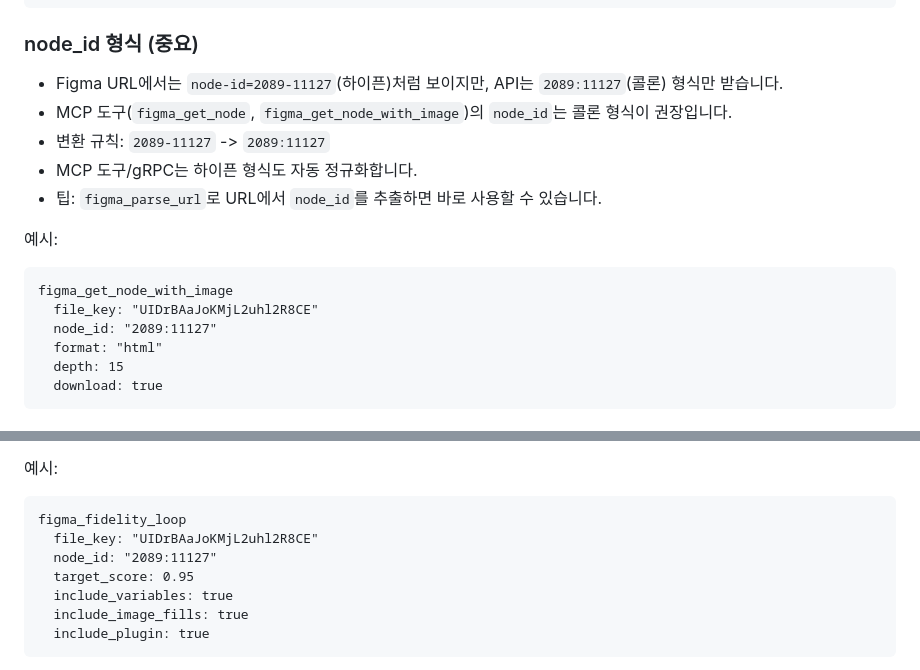
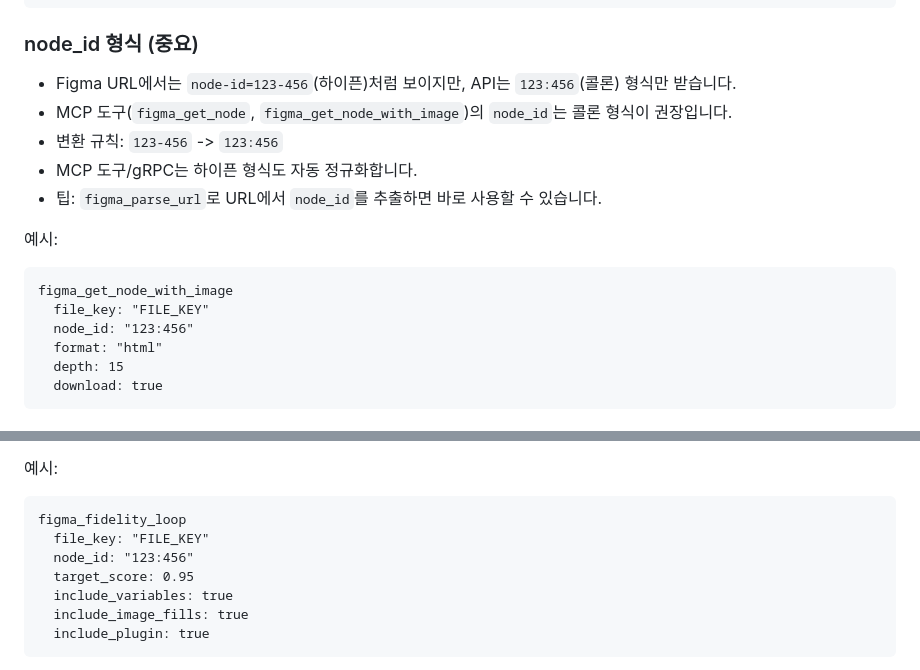
Before and after one commit to jeong-sik/figma-mcp, a Markdown page: README.md, 2 parts joined by grey strips. GitHub-like rendering.

Commit message:
README 예시 키 마스킹

````diff
--- a/README.md
+++ b/README.md
@@ -151,17 +151,17 @@ figma_evolution_report
 ```
 
 ### node_id 형식 (중요)
-- Figma URL에서는 `node-id=2089-11127`(하이픈)처럼 보이지만, API는 `2089:11127`(콜론) 형식만 받습니다.
+- Figma URL에서는 `node-id=123-456`(하이픈)처럼 보이지만, API는 `123:456`(콜론) 형식만 받습니다.
 - MCP 도구(`figma_get_node`, `figma_get_node_with_image`)의 `node_id`는 콜론 형식이 권장입니다.
-- 변환 규칙: `2089-11127` -> `2089:11127`
+- 변환 규칙: `123-456` -> `123:456`
 - MCP 도구/gRPC는 하이픈 형식도 자동 정규화합니다.
 - 팁: `figma_parse_url`로 URL에서 `node_id`를 추출하면 바로 사용할 수 있습니다.
 
 예시:
 ```
 figma_get_node_with_image
-  file_key: "UIDrBAaJoKMjL2uhl2R8CE"
-  node_id: "2089:11127"
+  file_key: "FILE_KEY"
+  node_id: "123:456"
   format: "html"
   depth: 15
   download: true
@@ -178,8 +178,8 @@ figma_get_node_with_image
 예시:
 ```
 figma_fidelity_loop
-  file_key: "UIDrBAaJoKMjL2uhl2R8CE"
-  node_id: "2089:11127"
+  file_key: "FILE_KEY"
+  node_id: "123:456"
   target_score: 0.95
   include_variables: true
   include_image_fills: true
````
